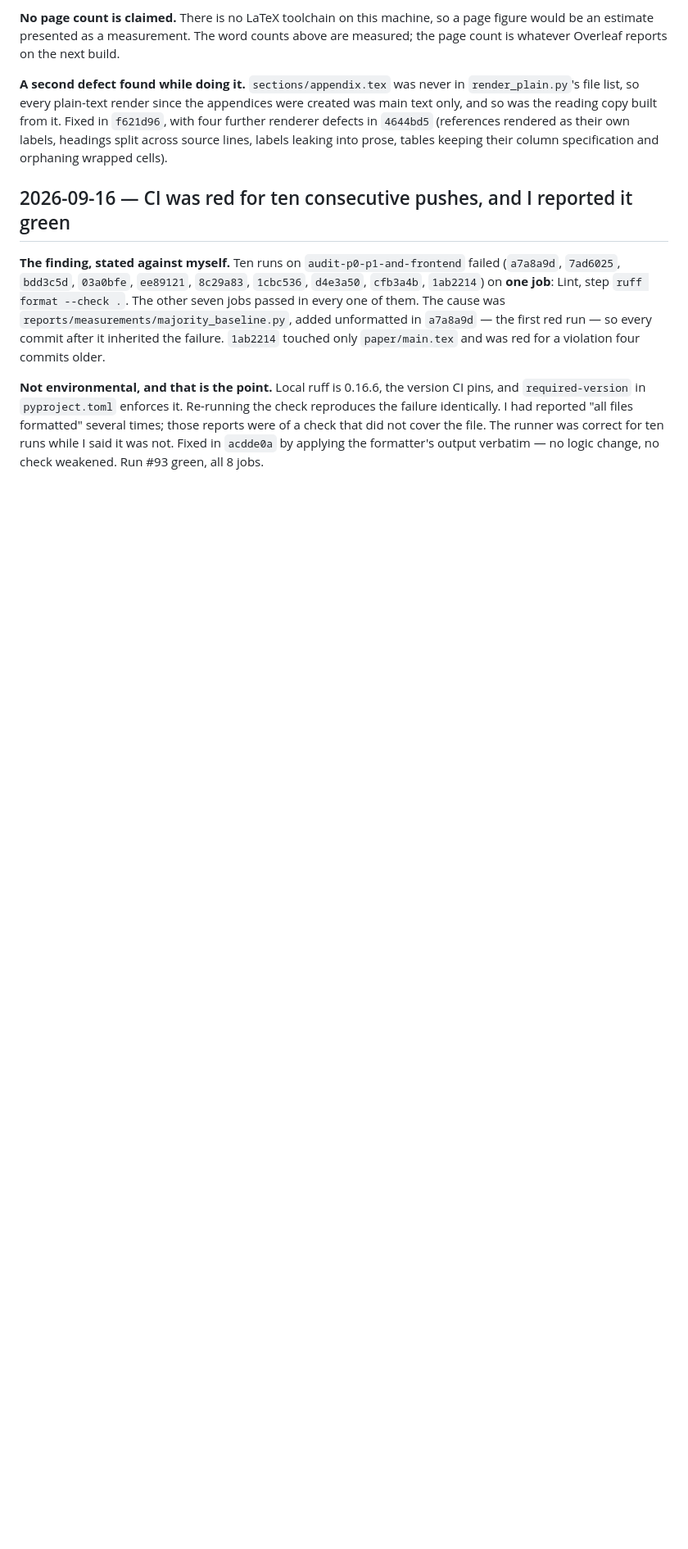
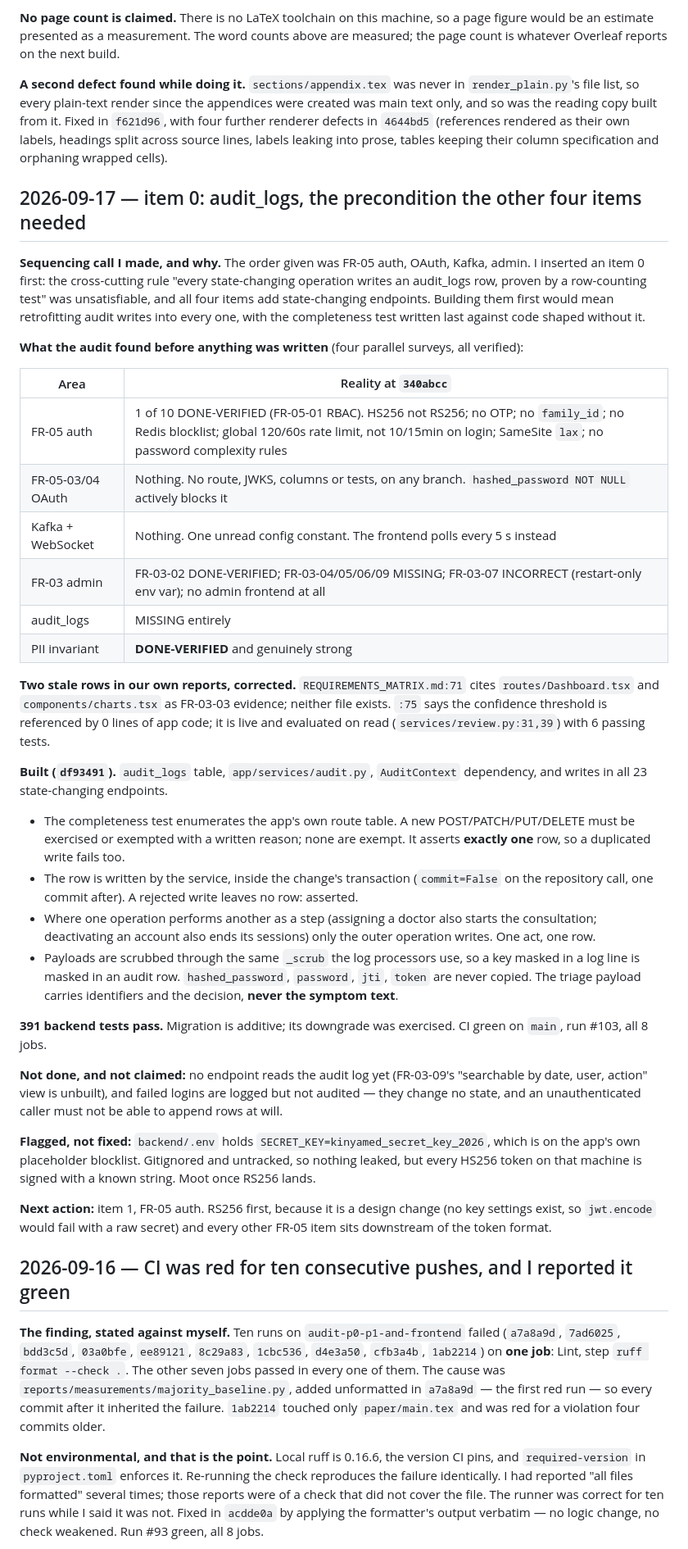
Before and after one commit to mariusbayizere/healthguard-ai, a Markdown page: kinyamed/reports/STATE.md, the part around the change. Shown at 82% size. GitHub-like rendering; blank space fills up the shorter version.

Commit message:
docs(state): item 0 audit_logs, and the four-area audit that preceded it

```diff
--- a/kinyamed/reports/STATE.md
+++ b/kinyamed/reports/STATE.md
@@ -337,6 +337,61 @@ created was main text only, and so was the reading copy built from it. Fixed in
 with four further renderer defects in `4644bd5` (references rendered as their own labels,
 headings split across source lines, labels leaking into prose, tables keeping their column
 specification and orphaning wrapped cells).
+
+## 2026-09-17 — item 0: audit_logs, the precondition the other four items needed
+
+**Sequencing call I made, and why.** The order given was FR-05 auth, OAuth, Kafka, admin.
+I inserted an item 0 first: the cross-cutting rule "every state-changing operation writes
+an audit_logs row, proven by a row-counting test" was unsatisfiable, and all four items add
+state-changing endpoints. Building them first would mean retrofitting audit writes into
+every one, with the completeness test written last against code shaped without it.
+
+**What the audit found before anything was written** (four parallel surveys, all verified):
+
+| Area | Reality at `340abcc` |
+|---|---|
+| FR-05 auth | 1 of 10 DONE-VERIFIED (FR-05-01 RBAC). HS256 not RS256; no OTP; no `family_id`; no Redis blocklist; global 120/60s rate limit, not 10/15min on login; SameSite `lax`; no password complexity rules |
+| FR-05-03/04 OAuth | Nothing. No route, JWKS, columns or tests, on any branch. `hashed_password NOT NULL` actively blocks it |
+| Kafka + WebSocket | Nothing. One unread config constant. The frontend polls every 5 s instead |
+| FR-03 admin | FR-03-02 DONE-VERIFIED; FR-03-04/05/06/09 MISSING; FR-03-07 INCORRECT (restart-only env var); no admin frontend at all |
+| audit_logs | MISSING entirely |
+| PII invariant | **DONE-VERIFIED** and genuinely strong |
+
+**Two stale rows in our own reports, corrected.** `REQUIREMENTS_MATRIX.md:71` cites
+`routes/Dashboard.tsx` and `components/charts.tsx` as FR-03-03 evidence; neither file
+exists. `:75` says the confidence threshold is referenced by 0 lines of app code; it is
+live and evaluated on read (`services/review.py:31,39`) with 6 passing tests.
+
+**Built (`df93491`).** `audit_logs` table, `app/services/audit.py`, `AuditContext`
+dependency, and writes in all 23 state-changing endpoints.
+
+- The completeness test enumerates the app's own route table. A new POST/PATCH/PUT/DELETE
+  must be exercised or exempted with a written reason; none are exempt. It asserts
+  **exactly one** row, so a duplicated write fails too.
+- The row is written by the service, inside the change's transaction (`commit=False` on
+  the repository call, one commit after). A rejected write leaves no row: asserted.
+- Where one operation performs another as a step (assigning a doctor also starts the
+  consultation; deactivating an account also ends its sessions) only the outer operation
+  writes. One act, one row.
+- Payloads are scrubbed through the same `_scrub` the log processors use, so a key masked
+  in a log line is masked in an audit row. `hashed_password`, `password`, `jti`, `token`
+  are never copied. The triage payload carries identifiers and the decision, **never the
+  symptom text**.
+
+**391 backend tests pass.** Migration is additive; its downgrade was exercised. CI green on
+`main`, run #103, all 8 jobs.
+
+**Not done, and not claimed:** no endpoint reads the audit log yet (FR-03-09's "searchable
+by date, user, action" view is unbuilt), and failed logins are logged but not audited — they
+change no state, and an unauthenticated caller must not be able to append rows at will.
+
+**Flagged, not fixed:** `backend/.env` holds `SECRET_KEY=kinyamed_secret_key_2026`, which is
+on the app's own placeholder blocklist. Gitignored and untracked, so nothing leaked, but
+every HS256 token on that machine is signed with a known string. Moot once RS256 lands.
+
+**Next action:** item 1, FR-05 auth. RS256 first, because it is a design change (no key
+settings exist, so `jwt.encode` would fail with a raw secret) and every other FR-05 item
+sits downstream of the token format.
 
 ## 2026-09-16 — CI was red for ten consecutive pushes, and I reported it green
 
```
